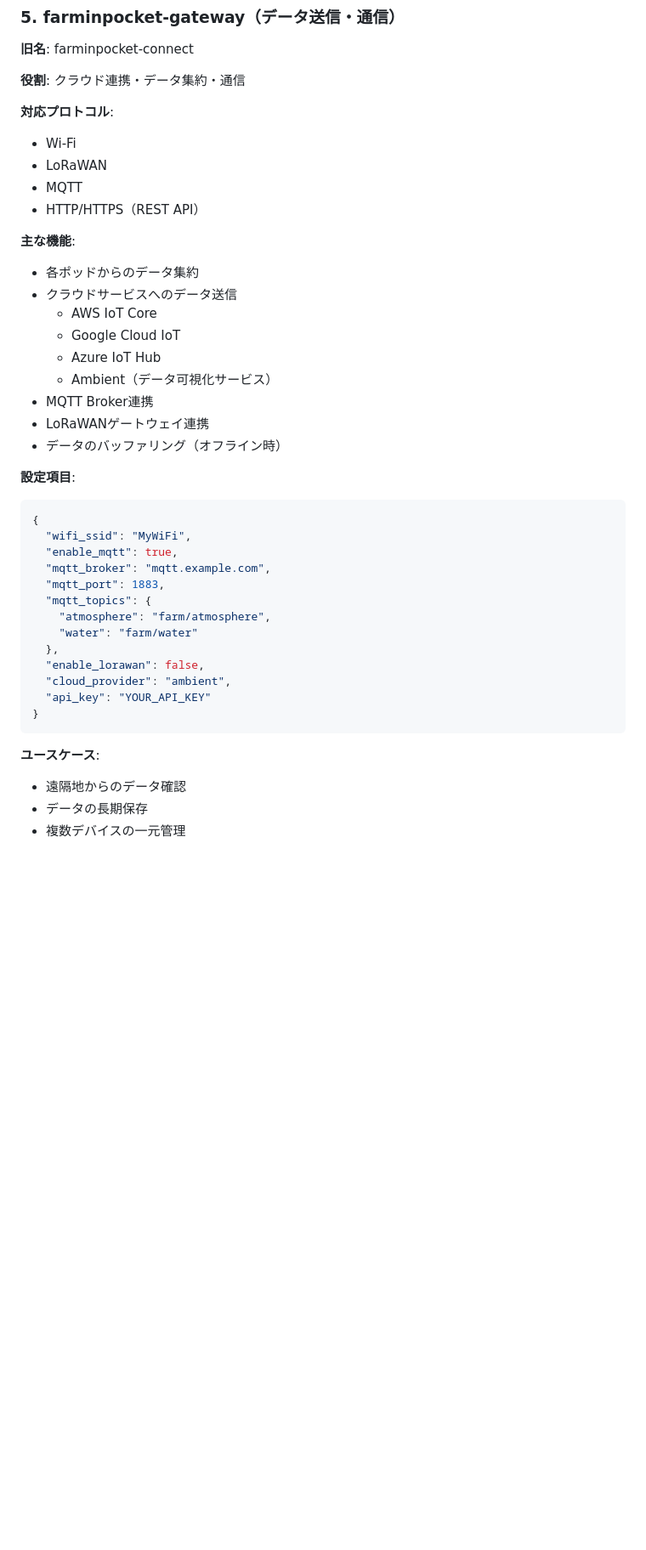
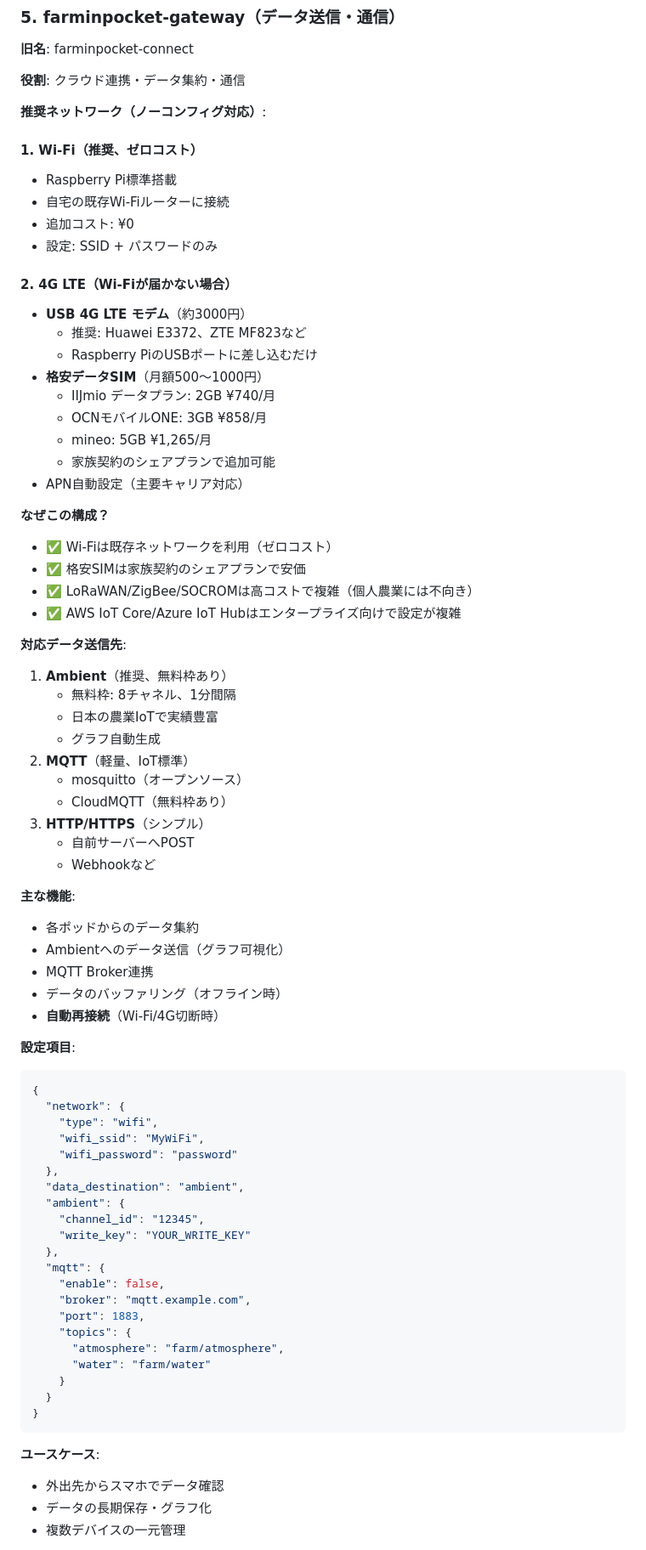
Before and after one commit to kako-jun/farm-in-pocket, a Markdown page: .claude/pods.md, the part around one of its changes. Shown at 85% size. GitHub-like rendering; blank space fills up the shorter version.

Commit message:
docs: gatewayポッドのネットワークをWi-Fiと格安SIMに絞り込み
【変更内容】
- LoRaWAN、ZigBee、SOCROMを除外（高コスト、複雑）
- AWS IoT Core、Azure IoT Hub、Google Cloud IoTを除外（エンタープライズ向け）
- Wi-Fi（既存ネットワーク、ゼロコスト）を推奨
- 4G LTE（格安データSIM、月額500〜1000円）をオプション対応

【対応データ送信先】
- Ambient（無料枠あり、日本の農業IoT実績）
- MQTT（軽量、IoT標準）
- HTTP/HTTPS（シンプル）

【ランニングコスト】
- Wi-Fi: ¥0/月
- 4G LTE（格安SIM）: ¥500〜¥1,000/月
- Ambient無料枠: ¥0/月

【理由】
- 小規模農家にはLoRaWAN/ZigBeeは不要（業務用、高コスト）
- 家族契約のシェアプランで格安SIMを追加可能
- ノーコンフィグ実現のためシンプルな構成が必要

````diff
--- a/.claude/pods.md
+++ b/.claude/pods.md
@@ -276,41 +276,76 @@ Farm in Pocketでは、各機能を「**ポッド（Pod）**」と呼びます
 
 **役割**: クラウド連携・データ集約・通信
 
-**対応プロトコル**:
-- Wi-Fi
-- LoRaWAN
-- MQTT
-- HTTP/HTTPS（REST API）
+**推奨ネットワーク（ノーコンフィグ対応）**:
+
+#### 1. Wi-Fi（推奨、ゼロコスト）
+- Raspberry Pi標準搭載
+- 自宅の既存Wi-Fiルーターに接続
+- 追加コスト: ¥0
+- 設定: SSID + パスワードのみ
+
+#### 2. 4G LTE（Wi-Fiが届かない場合）
+- **USB 4G LTE モデム**（約3000円）
+  - 推奨: Huawei E3372、ZTE MF823など
+  - Raspberry PiのUSBポートに差し込むだけ
+- **格安データSIM**（月額500〜1000円）
+  - IIJmio データプラン: 2GB ¥740/月
+  - OCNモバイルONE: 3GB ¥858/月
+  - mineo: 5GB ¥1,265/月
+  - 家族契約のシェアプランで追加可能
+- APN自動設定（主要キャリア対応）
+
+**なぜこの構成？**
+- ✅ Wi-Fiは既存ネットワークを利用（ゼロコスト）
+- ✅ 格安SIMは家族契約のシェアプランで安価
+- ✅ LoRaWAN/ZigBee/SOCROMは高コストで複雑（個人農業には不向き）
+- ✅ AWS IoT Core/Azure IoT Hubはエンタープライズ向けで設定が複雑
+
+**対応データ送信先**:
+1. **Ambient**（推奨、無料枠あり）
+   - 無料枠: 8チャネル、1分間隔
+   - 日本の農業IoTで実績豊富
+   - グラフ自動生成
+2. **MQTT**（軽量、IoT標準）
+   - mosquitto（オープンソース）
+   - CloudMQTT（無料枠あり）
+3. **HTTP/HTTPS**（シンプル）
+   - 自前サーバーへPOST
+   - Webhookなど
 
 **主な機能**:
 - 各ポッドからのデータ集約
-- クラウドサービスへのデータ送信
-  - AWS IoT Core
-  - Google Cloud IoT
-  - Azure IoT Hub
-  - Ambient（データ可視化サービス）
+- Ambientへのデータ送信（グラフ可視化）
 - MQTT Broker連携
-- LoRaWANゲートウェイ連携
 - データのバッファリング（オフライン時）
+- **自動再接続**（Wi-Fi/4G切断時）
 
 **設定項目**:
 ```json
 {
-  "wifi_ssid": "MyWiFi",
-  "enable_mqtt": true,
-  "mqtt_broker": "mqtt.example.com",
-  "mqtt_port": 1883,
-  "mqtt_topics": {
-    "atmosphere": "farm/atmosphere",
-    "water": "farm/water"
+  "network": {
+    "type": "wifi",
+    "wifi_ssid": "MyWiFi",
+    "wifi_password": "password"
   },
-  "enable_lorawan": false,
-  "cloud_provider": "ambient",
-  "api_key": "YOUR_API_KEY"
+  "data_destination": "ambient",
+  "ambient": {
+    "channel_id": "12345",
+    "write_key": "YOUR_WRITE_KEY"
+  },
+  "mqtt": {
+    "enable": false,
+    "broker": "mqtt.example.com",
+    "port": 1883,
+    "topics": {
+      "atmosphere": "farm/atmosphere",
+      "water": "farm/water"
+    }
+  }
 }
 ```
 
 **ユースケース**:
-- 遠隔地からのデータ確認
-- データの長期保存
+- 外出先からスマホでデータ確認
+- データの長期保存・グラフ化
 - 複数デバイスの一元管理
````
Also changed, not shown: other parts of .claude/pods.md (+17 -3 lines).
